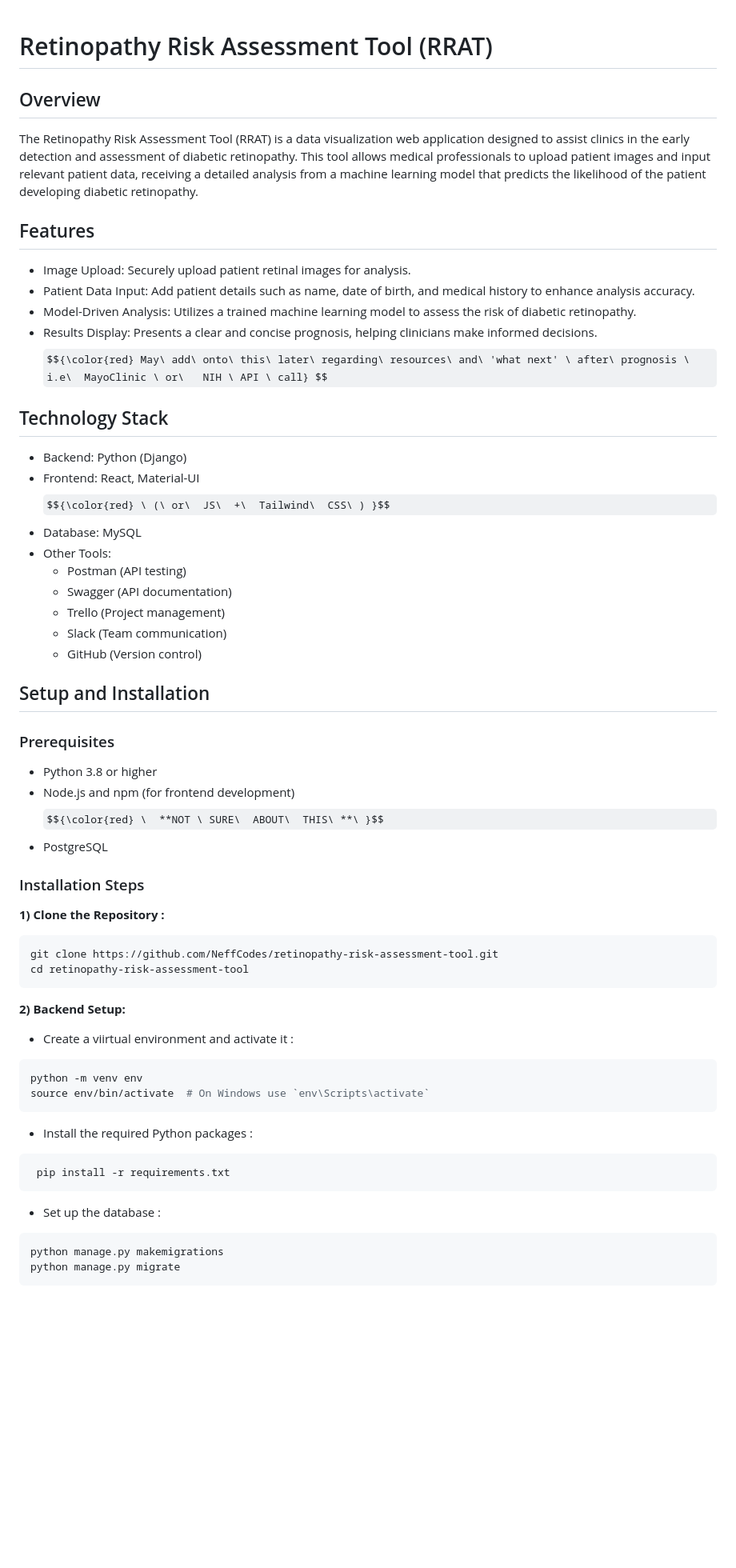
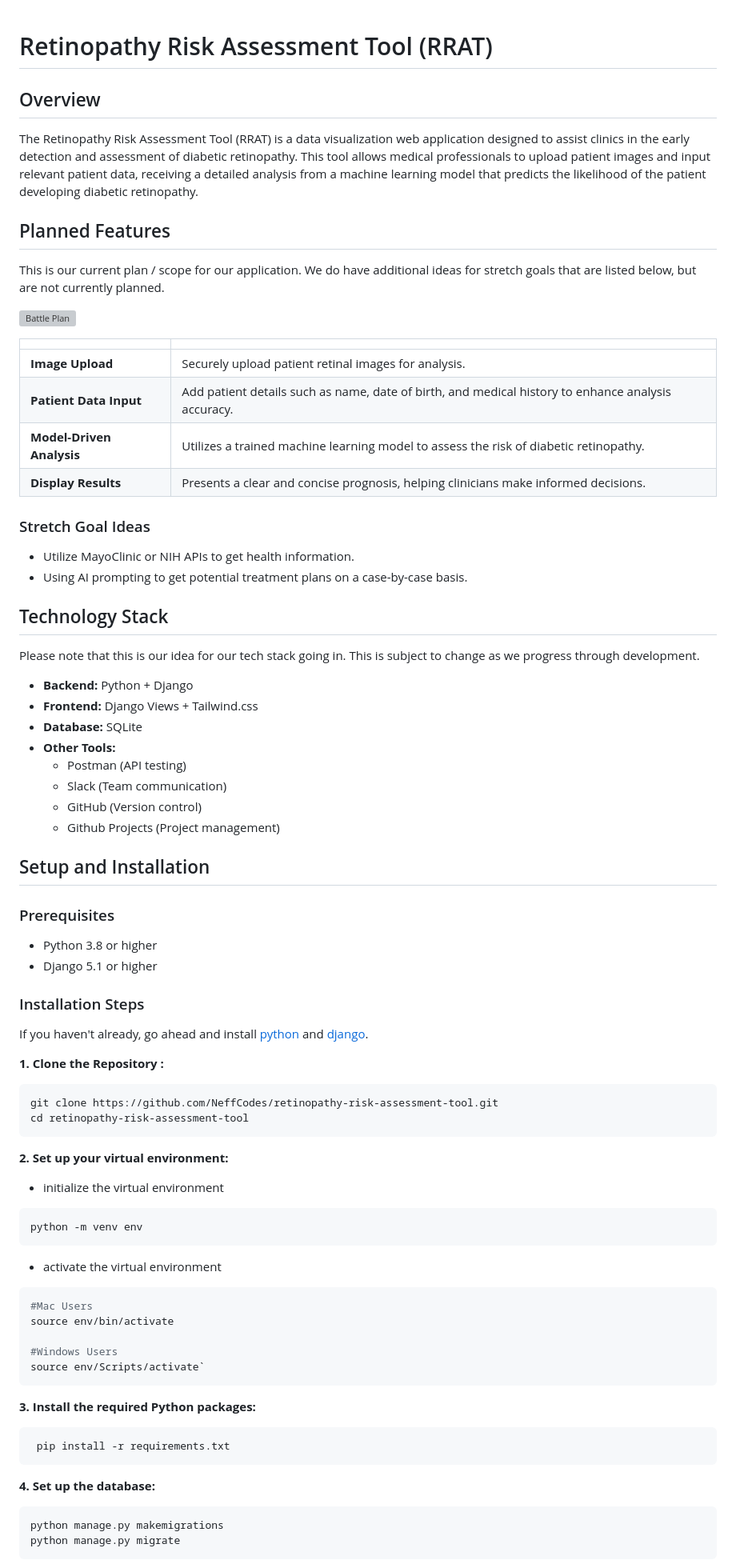
Before and after one commit to NeffCodes/retinopathy-risk-assessment-tool, a Markdown page: README.md, the part around one of its changes. Shown at 80% size. GitHub-like rendering; some formulas as TeX source; blank space fills up the shorter version; grey boxes are pictures that could not be loaded.

Commit message:
Update information on README.md

````diff
--- a/README.md
+++ b/README.md
@@ -1,48 +1,87 @@
 # Retinopathy Risk Assessment Tool (RRAT)
+
 ## Overview
-The Retinopathy Risk Assessment Tool (RRAT) is a data visualization web application designed to assist clinics in the early detection and assessment of diabetic retinopathy. This tool allows medical professionals to upload patient images and input relevant patient data, receiving a detailed analysis from a machine learning model that predicts the likelihood of the patient developing diabetic retinopathy.
 
+The Retinopathy Risk Assessment Tool (RRAT) is a data visualization web application designed to assist clinics in the early detection and assessment of diabetic retinopathy.
+This tool allows medical professionals to upload patient images and input relevant patient data, receiving a detailed analysis from a machine learning model that predicts the likelihood of the patient developing diabetic retinopathy.
 
-## Features
-- Image Upload: Securely upload patient retinal images for analysis.
-- Patient Data Input: Add patient details such as name, date of birth, and medical history to enhance analysis accuracy.
-- Model-Driven Analysis: Utilizes a trained machine learning model to assess the risk of diabetic retinopathy.
-- Results Display: Presents a clear and concise prognosis, helping clinicians make informed decisions. $${\color{red} May\ add\ onto\ this\ later\ regarding\ resources\ and\ 'what next' \ after\ prognosis \ i.e\  MayoClinic \ or\   NIH \ API \ call} $$
+## Planned Features
+
+This is our current plan / scope for our application.
+We do have additional ideas for stretch goals that are listed below, but are not currently planned.
+
+![Battle Plan](https://res.cloudinary.com/dkcatdj1w/image/upload/v1724276559/gztkivmcbih8wh4nth2d.png)
+
+|||
+| ---      | ---       |
+| **Image Upload** | Securely upload patient retinal images for analysis. |
+| **Patient Data Input** | Add patient details such as name, date of birth, and medical history to enhance analysis accuracy. |
+| **Model-Driven Analysis** | Utilizes a trained machine learning model to assess the risk of diabetic retinopathy. |
+| **Display Results** | Presents a clear and concise prognosis, helping clinicians make informed decisions. |
+
+### Stretch Goal Ideas
+
+- Utilize MayoClinic or NIH APIs to get health information.
+- Using AI prompting to get potential treatment plans on a case-by-case basis.
 
 ## Technology Stack
-- Backend: Python (Django)
-- Frontend: React, Material-UI $${\color{red} \ (\ or\  JS\  +\  Tailwind\  CSS\ ) }$$
-- Database: MySQL
-- Other Tools:
+
+Please note that this is our idea for our tech stack going in.
+This is subject to change as we progress through development.
+
+- **Backend:** Python + Django
+- **Frontend:** Django Views + Tailwind.css
+- **Database:** SQLite
+- **Other Tools:**
   - Postman (API testing)
-  - Swagger (API documentation)
-  - Trello (Project management)
   - Slack (Team communication)
   - GitHub (Version control)
+  - Github Projects (Project management)
 
 ## Setup and Installation
+
 ### Prerequisites
+
 - Python 3.8 or higher
-- Node.js and npm (for frontend development) $${\color{red} \  **NOT \ SURE\  ABOUT\  THIS\ **\ }$$
-- PostgreSQL
+- Django 5.1 or higher
 
 ### Installation Steps
-**1) Clone the Repository :**
+
+If you haven't already, go ahead and install [python](https://www.python.org/downloads/) and [django](https://www.djangoproject.com/download/).
+
+**1. Clone the Repository :**
+
 ```bash
 git clone https://github.com/NeffCodes/retinopathy-risk-assessment-tool.git
 cd retinopathy-risk-assessment-tool
 ```
-**2) Backend Setup:**
-- Create a viirtual environment and activate it :
+
+**2. Set up your virtual environment:**
+
+- initialize the virtual environment
+
 ```bash
 python -m venv env
-source env/bin/activate  # On Windows use `env\Scripts\activate`
 ```
-- Install the required Python packages :
+
+- activate the virtual environment
+
+```bash
+#Mac Users
+source env/bin/activate
+
+#Windows Users
+source env/Scripts/activate`
+```
+
+**3. Install the required Python packages:**
+
 ```bash
  pip install -r requirements.txt
 ```
-- Set up the database :
+
+**4. Set up the database:**
+
 ```bash
 python manage.py makemigrations
 python manage.py migrate
````
Also changed, not shown: other parts of README.md (+18 -26 lines).
